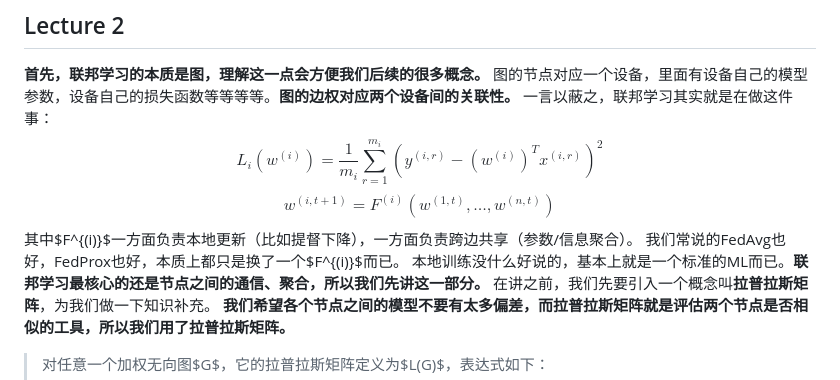
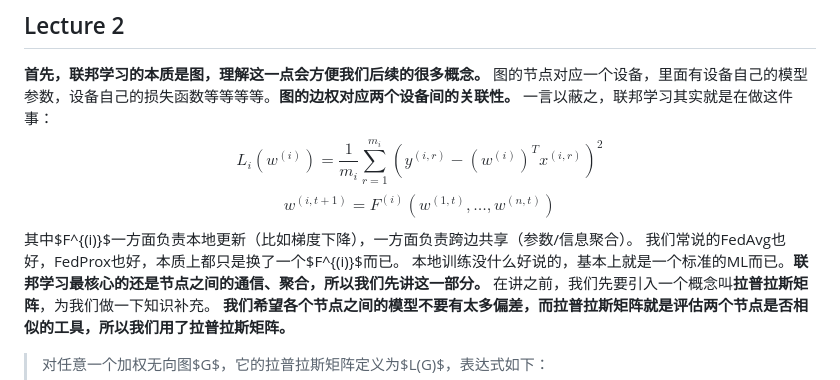
Before and after one commit to Suzuki106/Suzuki106.github.io, a Markdown page: content/联邦学习笔记.md, the part around the change. GitHub-like rendering.

Commit message:
fix: 联邦学习笔记 — 提督→梯度

```diff
--- a/content/联邦学习笔记.md
+++ b/content/联邦学习笔记.md
@@ -1,7 +1,7 @@
 ## Lecture 2
 **首先，联邦学习的本质是图，理解这一点会方便我们后续的很多概念。** 图的节点对应一个设备，里面有设备自己的模型参数，设备自己的损失函数等等等等。**图的边权对应两个设备间的关联性。** 一言以蔽之，联邦学习其实就是在做这件事：
 $$L_i(w^{(i)}) = \frac{1}{m_i} \sum_{r=1}^{m_i} \left( y^{(i,r)} - (w^{(i)})^T x^{(i,r)} \right)^2$$
-$$w^{(i,t+1)} = F^{(i)}(w^{(1,t)}, \dots, w^{(n,t)})$$ 其中$F^{(i)}$一方面负责本地更新（比如提督下降），一方面负责跨边共享（参数/信息聚合）。 我们常说的FedAvg也好，FedProx也好，本质上都只是换了一个$F^{(i)}$而已。 本地训练没什么好说的，基本上就是一个标准的ML而已。**联邦学习最核心的还是节点之间的通信、聚合，所以我们先讲这一部分。** 在讲之前，我们先要引入一个概念叫**拉普拉斯矩阵**，为我们做一下知识补充。 **我们希望各个节点之间的模型不要有太多偏差，而拉普拉斯矩阵就是评估两个节点是否相似的工具，所以我们用了拉普拉斯矩阵。**
+$$w^{(i,t+1)} = F^{(i)}(w^{(1,t)}, \dots, w^{(n,t)})$$ 其中$F^{(i)}$一方面负责本地更新（比如梯度下降），一方面负责跨边共享（参数/信息聚合）。 我们常说的FedAvg也好，FedProx也好，本质上都只是换了一个$F^{(i)}$而已。 本地训练没什么好说的，基本上就是一个标准的ML而已。**联邦学习最核心的还是节点之间的通信、聚合，所以我们先讲这一部分。** 在讲之前，我们先要引入一个概念叫**拉普拉斯矩阵**，为我们做一下知识补充。 **我们希望各个节点之间的模型不要有太多偏差，而拉普拉斯矩阵就是评估两个节点是否相似的工具，所以我们用了拉普拉斯矩阵。**
 > 对任意一个加权无向图$G$，它的拉普拉斯矩阵定义为$L(G)$，表达式如下：
 > $$L_{i,i'} =
 \begin{cases}  -A_{i,i'} & i \neq i', \{i, i'\} \in E \\ \sum_{i'' \neq i} A_{i,i''} & i = i' \\ 0 & \text{其他情况} \end{cases}$$
```
